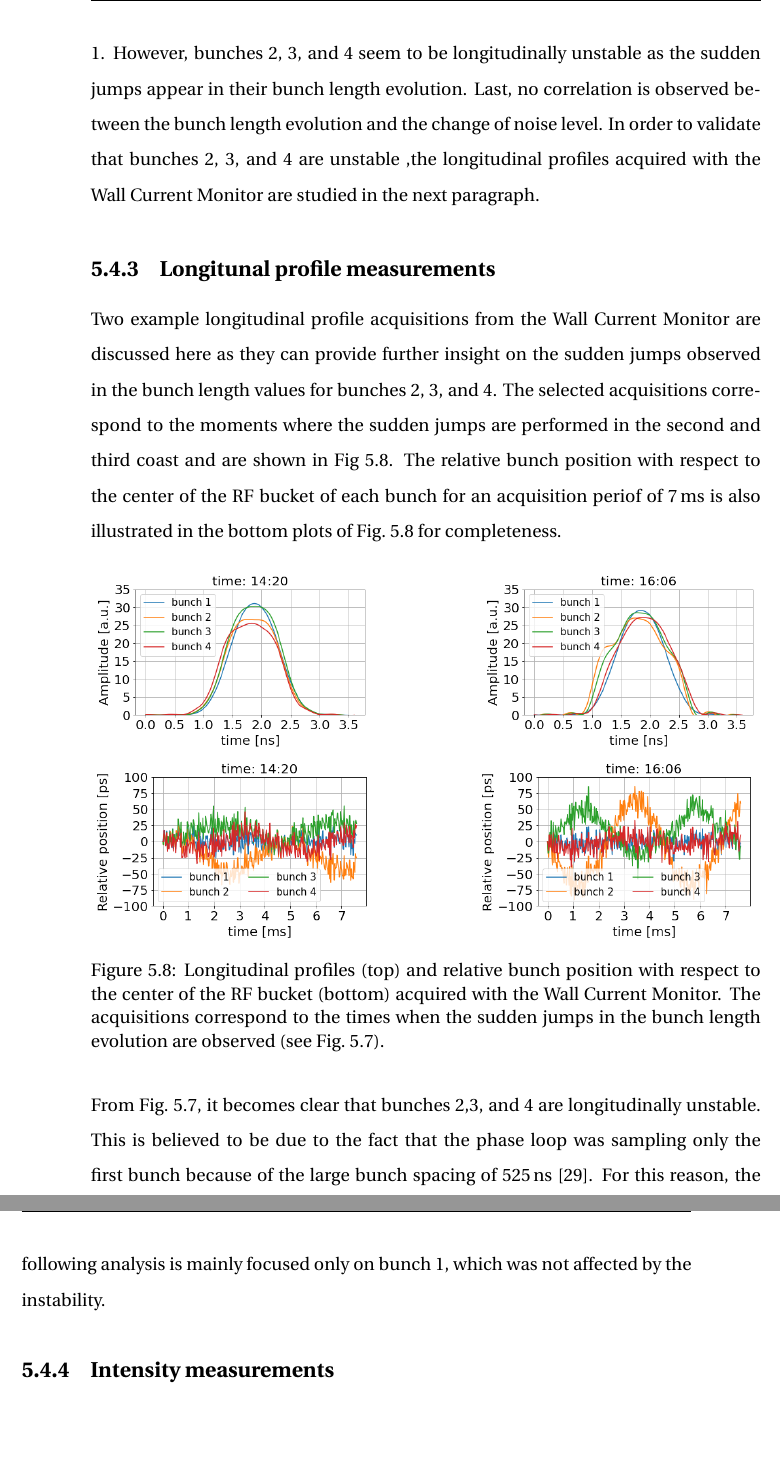
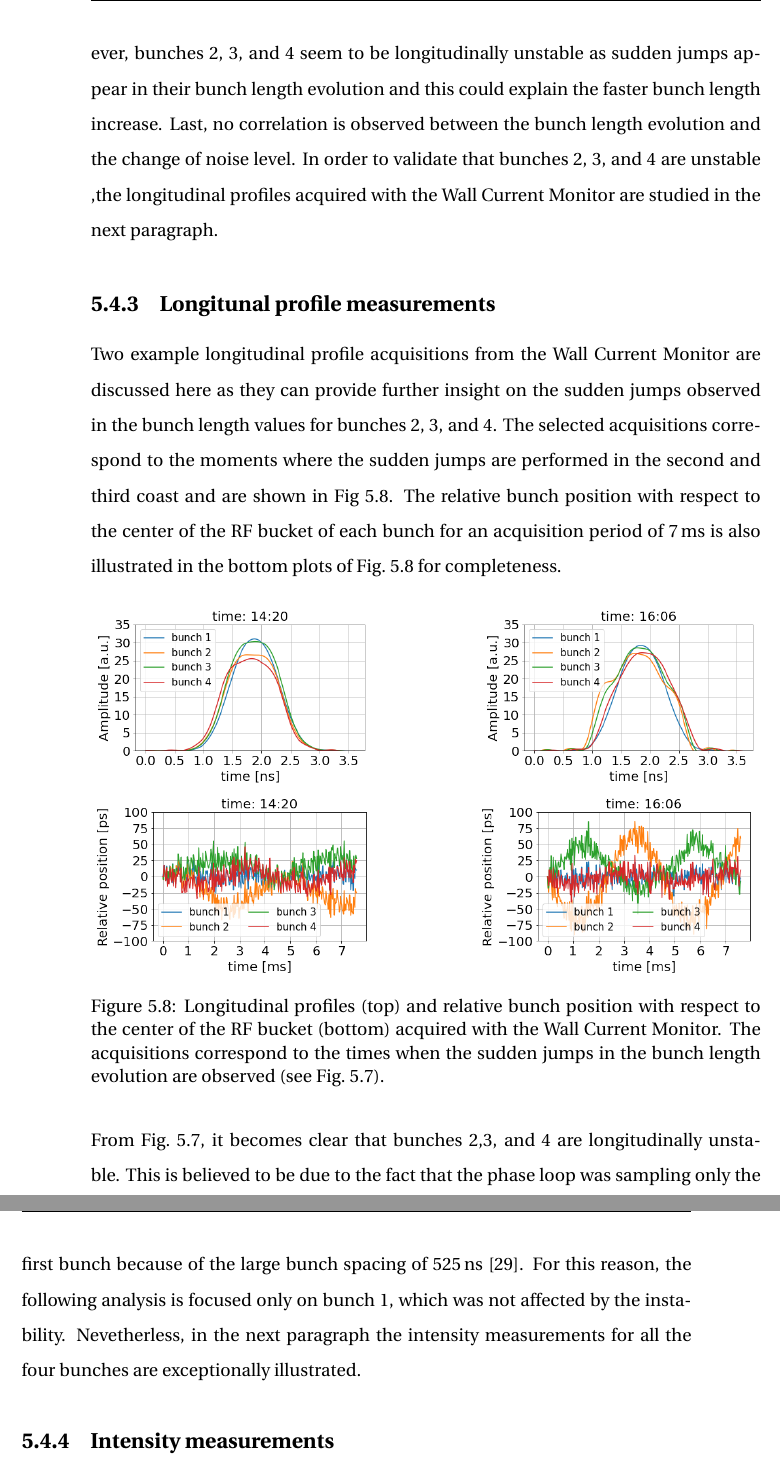
Before and after one commit to natriant/PhD_thesis, a LaTeX thesis (main.tex, which reads chapters/chapter05.tex): two parts of pages 49 and 50 of 86, joined at a grey line, cut so that both start at the same text, the shorter picture padded with empty space. Compiled offline with pdfLaTeX.

Commit message:
small corrections before starting the intensity measurmenst

```diff
--- a/chapters/chapter05.tex
+++ b/chapters/chapter05.tex
@@ -272,11 +272,11 @@ The bunch length measurements that took place during the $\CC$ noise induced emi
 \end{sidewaysfigure}
 % dont mention about the scaling with the wall current monitor, subtracted offset: -0.18 ns.
 
-Four main observations can be made. First, the plot demonstrates a very good agreement between the ABLWM and the Wall Current monitor. Second, an approximately bunch length increase of $\sim$9\,$\%$/h is observed for bunch 1 in all the three coasts. This rate, which is computed from the ABWLM data, is similar to the blow-up observed in the SPS coast MDs without external noise~\cite{Alekou_CC_coast_prep_2016}. Third, the bunch length increase for the last three bunches (2, 3, and 4) is larger compared to bunch 1. However, bunches 2, 3, and 4 seem to be longitudinally unstable as the sudden jumps appear in their bunch length evolution. Last, no correlation is observed between the bunch length evolution and the change of noise level. In order to validate that bunches 2, 3, and 4 are unstable ,the longitudinal profiles acquired with the Wall Current Monitor are studied in the next paragraph.
+Four main observations can be made. First, the plot demonstrates a very good agreement between the ABLWM and the Wall Current monitor. Second, an approximately bunch length increase of $\sim$9\,$\%$/h is observed for bunch 1 in all the three coasts. This rate, which is computed from the ABWLM data, is similar to the blow-up observed in the SPS coast MDs without external noise~\cite{Alekou_CC_coast_prep_2016}. Third, the bunch length increase for the last three bunches (2, 3, and 4) is larger compared to bunch 1. However, bunches 2, 3, and 4 seem to be longitudinally unstable as sudden jumps appear in their bunch length evolution and this could explain the faster bunch length increase. Last, no correlation is observed between the bunch length evolution and the change of noise level. In order to validate that bunches 2, 3, and 4 are unstable ,the longitudinal profiles acquired with the Wall Current Monitor are studied in the next paragraph.
 %cmpt bunch length increase for bunch 1 in units of %/h.
 
 \subsection{Longitunal profile measurements}\label{subsec:long_profiles_meas_2018}
-Two example longitudinal profile acquisitions from the Wall Current Monitor are discussed here as they can provide further insight on the sudden jumps observed in the bunch length values for bunches 2, 3, and 4. The selected acquisitions correspond to the moments where the sudden jumps are performed in the second and third coast and are shown in Fig~\ref{fig:long_profiles_and_rel_bunch_position_2018}. The relative bunch position with respect to the center of the RF bucket of each bunch for an acquisition periof of 7\,ms is also illustrated in the bottom plots of Fig.~\ref{fig:long_profiles_and_rel_bunch_position_2018} for completeness.
+Two example longitudinal profile acquisitions from the Wall Current Monitor are discussed here as they can provide further insight on the sudden jumps observed in the bunch length values for bunches 2, 3, and 4. The selected acquisitions correspond to the moments where the sudden jumps are performed in the second and third coast and are shown in Fig~\ref{fig:long_profiles_and_rel_bunch_position_2018}. The relative bunch position with respect to the center of the RF bucket of each bunch for an acquisition period of 7\,ms is also illustrated in the bottom plots of Fig.~\ref{fig:long_profiles_and_rel_bunch_position_2018} for completeness.
 
 
 \begin{figure}[!ht]
@@ -320,9 +320,8 @@ Two example longitudinal profile acquisitions from the Wall Current Monitor are
 From Fig.~\ref{fig:MD5_overview_x_y_sigma_t}, it becomes clear that bunches 2,3, and 4 are longitudinally unstable. This is believed to be due to the
 fact that the phase loop was sampling only the first bunch
 because of the large bunch spacing of 525\,ns~\cite{Argyropoulos_unstable_bunches_2018}. For this
-reason, the following analysis is mainly focused only on bunch 1,
-which was not affected by the instability.
-
+reason, the following analysis is focused only on bunch 1,
+which was not affected by the instability. Nevetherless, in the next paragraph the intensity measurements for all the four bunches are exceptionally illustrated.
 
 \subsection{Intensity measurements}\label{subsec:intensity_2018_meas}
 
```
Also changed, not shown: main.pdf.
